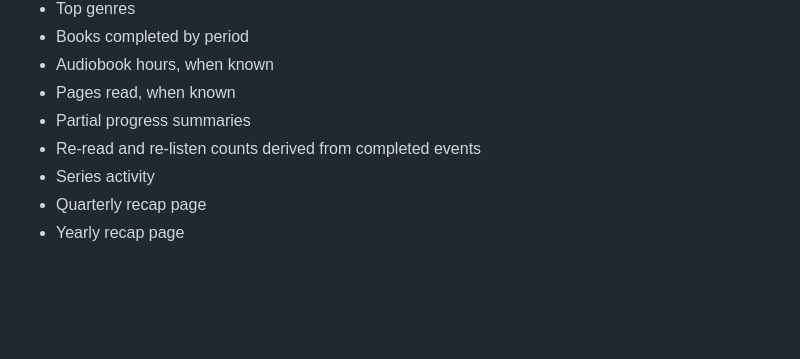
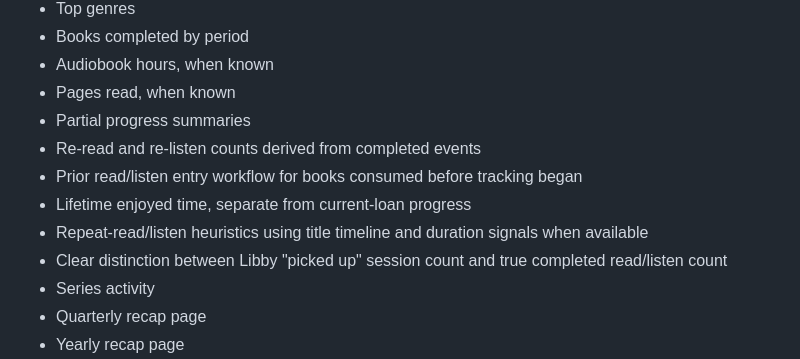
Before and after one commit to infosec-shinobi/bound_and_heard, a Markdown page: docs/ROADMAP.md, the part around the change. GitHub-like rendering; blank space fills up the shorter version.

```diff
--- a/docs/ROADMAP.md
+++ b/docs/ROADMAP.md
@@ -190,6 +190,10 @@ Show trends in reading and listening behavior and generate fun recap pages.
 - Pages read, when known
 - Partial progress summaries
 - Re-read and re-listen counts derived from completed events
+- Prior read/listen entry workflow for books consumed before tracking began
+- Lifetime enjoyed time, separate from current-loan progress
+- Repeat-read/listen heuristics using title timeline and duration signals when available
+- Clear distinction between Libby "picked up" session count and true completed read/listen count
 - Series activity
 - Quarterly recap page
 - Yearly recap page
```
Also changed, not shown: docs/checklists/mvp4.md (+12 -19 lines), docs/checklists/mvp5.md (added, +147 -0 lines).
